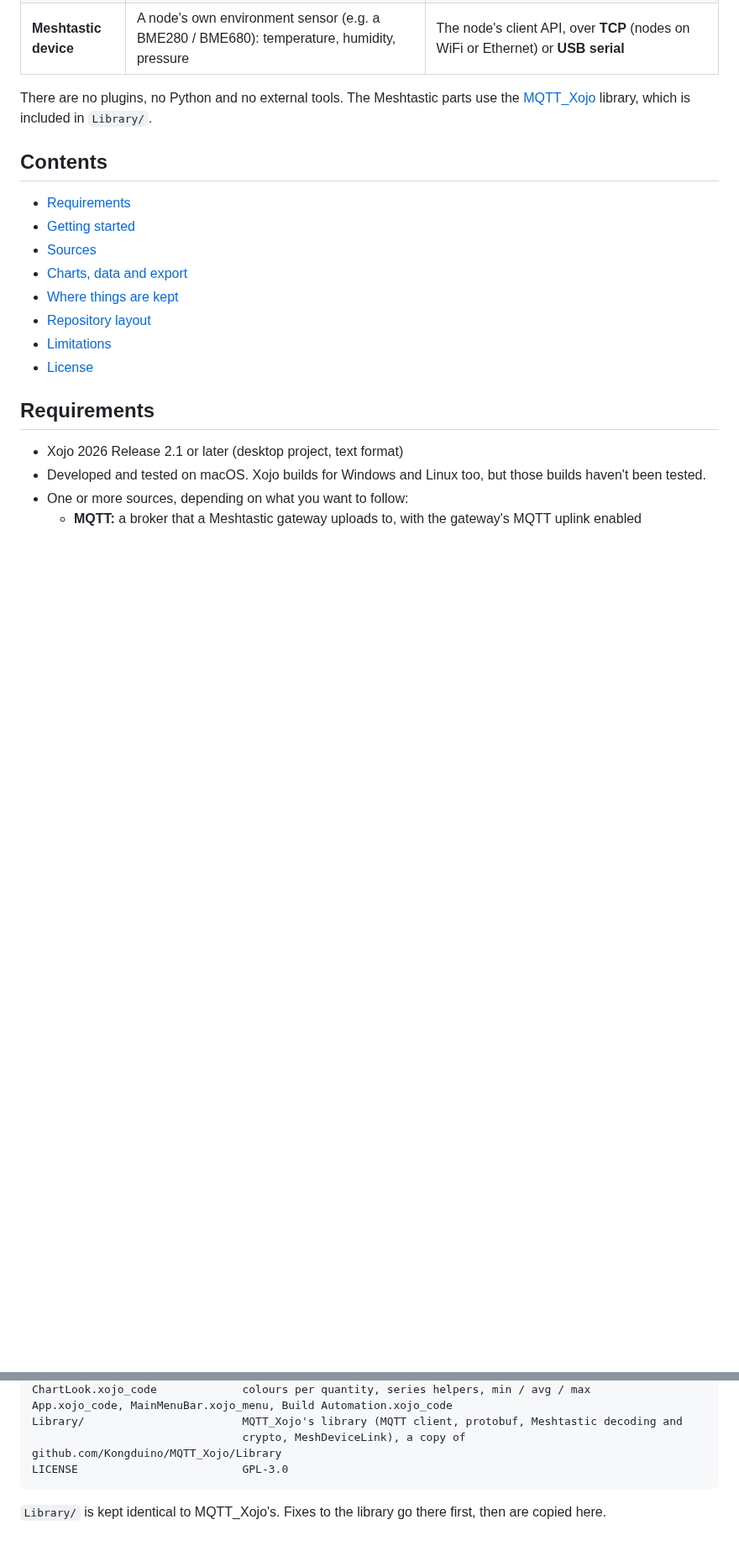
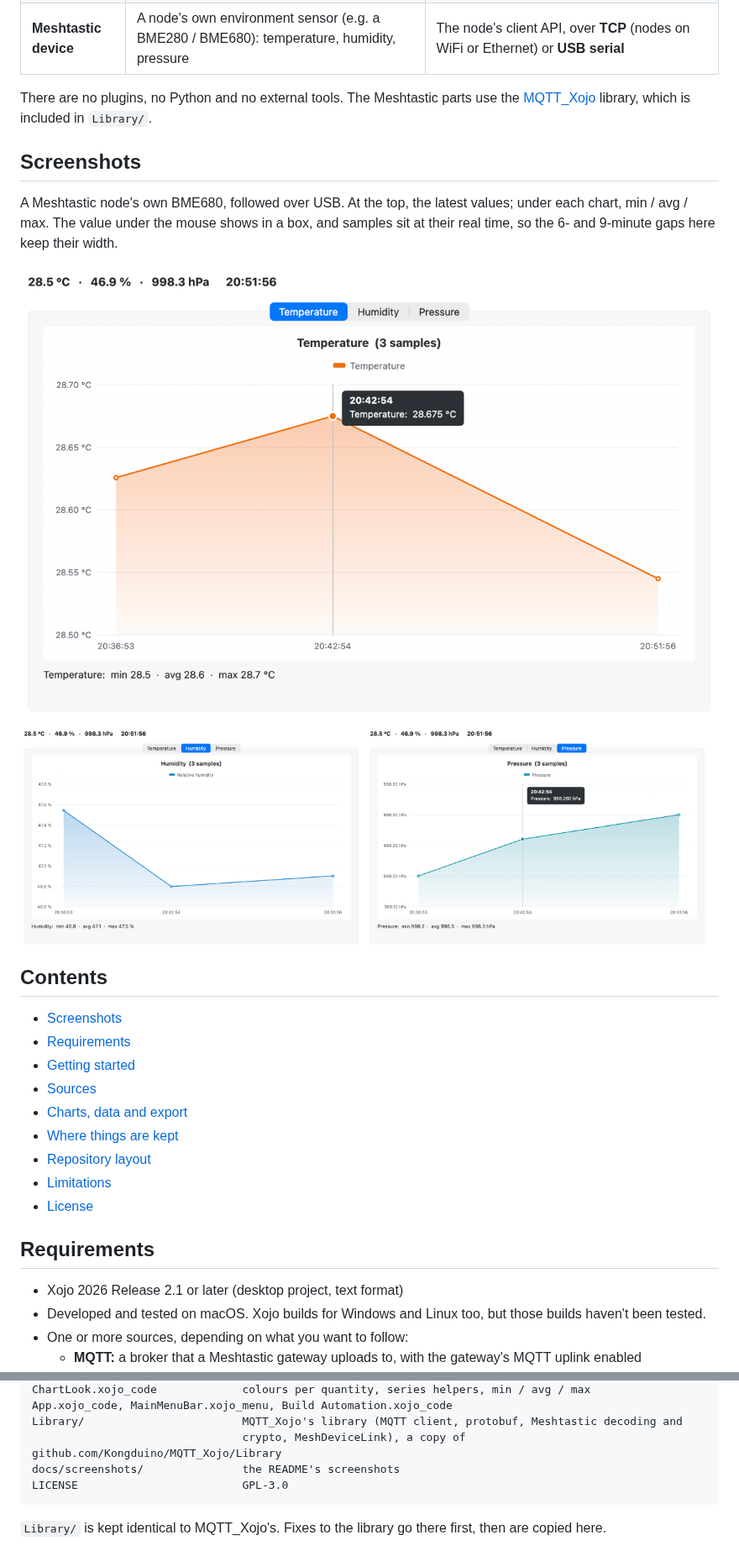
Before and after one commit to Kongduino/Sensor_Dashboard, a Markdown page: README.md, 2 parts joined by grey strips. Shown at 84% size. Rendered like a GitHub page; pictures changed too: docs/screenshots/device-humidity.png (added), docs/screenshots/device-pressure.png (added), docs/screenshots/device-temperature.png (added); blank space fills up the shorter version.

Commit message:
README: screenshots of the device charts
Cropped below the title bar (no node name, id or port in them).

Co-Authored-By: Claude Opus 5.5 <noreply@anthropic.com>

````diff
--- a/README.md
+++ b/README.md
@@ -10,8 +10,20 @@ A desktop dashboard, written entirely in Xojo, that follows environment sensors
 
 There are no plugins, no Python and no external tools. The Meshtastic parts use the [MQTT_Xojo](https://github.com/Kongduino/MQTT_Xojo) library, which is included in `Library/`.
 
+## Screenshots
+
+A Meshtastic node's own BME680, followed over USB. At the top, the latest values; under each chart, min / avg / max. The value under the mouse shows in a box, and samples sit at their real time, so the 6- and 9-minute gaps here keep their width.
+
+![Temperature chart of a Meshtastic node, with the hover box](docs/screenshots/device-temperature.png)
+
+<p>
+  <img src="docs/screenshots/device-humidity.png" alt="Humidity chart" width="49%">
+  <img src="docs/screenshots/device-pressure.png" alt="Pressure chart" width="49%">
+</p>
+
 ## Contents
 
+- [Screenshots](#screenshots)
 - [Requirements](#requirements)
 - [Getting started](#getting-started)
 - [Sources](#sources)
@@ -124,6 +136,7 @@ ChartLook.xojo_code             colours per quantity, series helpers, min / avg
 App.xojo_code, MainMenuBar.xojo_menu, Build Automation.xojo_code
 Library/                        MQTT_Xojo's library (MQTT client, protobuf, Meshtastic decoding and
                                 crypto, MeshDeviceLink), a copy of github.com/Kongduino/MQTT_Xojo/Library
+docs/screenshots/               the README's screenshots
 LICENSE                         GPL-3.0
 ```
 
````
